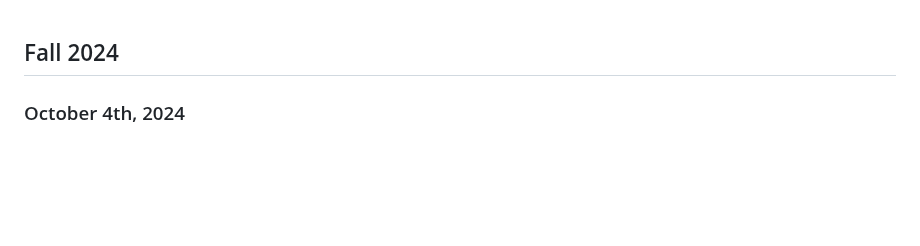
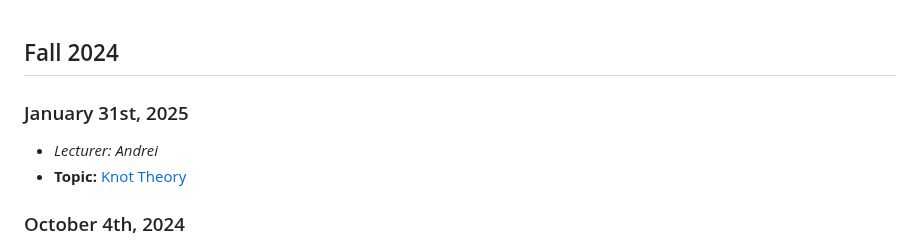
Before and after one commit to MHS-Math-Club/lectures, a Markdown page: README.md, the part around the change. Rendered like a GitHub page; blank space fills up the shorter version.

Commit message:
Added Birthday to ReadMe

```diff
--- a/README.md
+++ b/README.md
@@ -1,4 +1,8 @@
 ## Fall 2024
+
+### January 31st, 2025
+  - *Lecturer: Andrei*
+  - **Topic:** [Knot Theory](/Andrei/Birthday%20Problems.pdf)
 
 ### October 4th, 2024
   - *Lecturer: Andrei*
```
